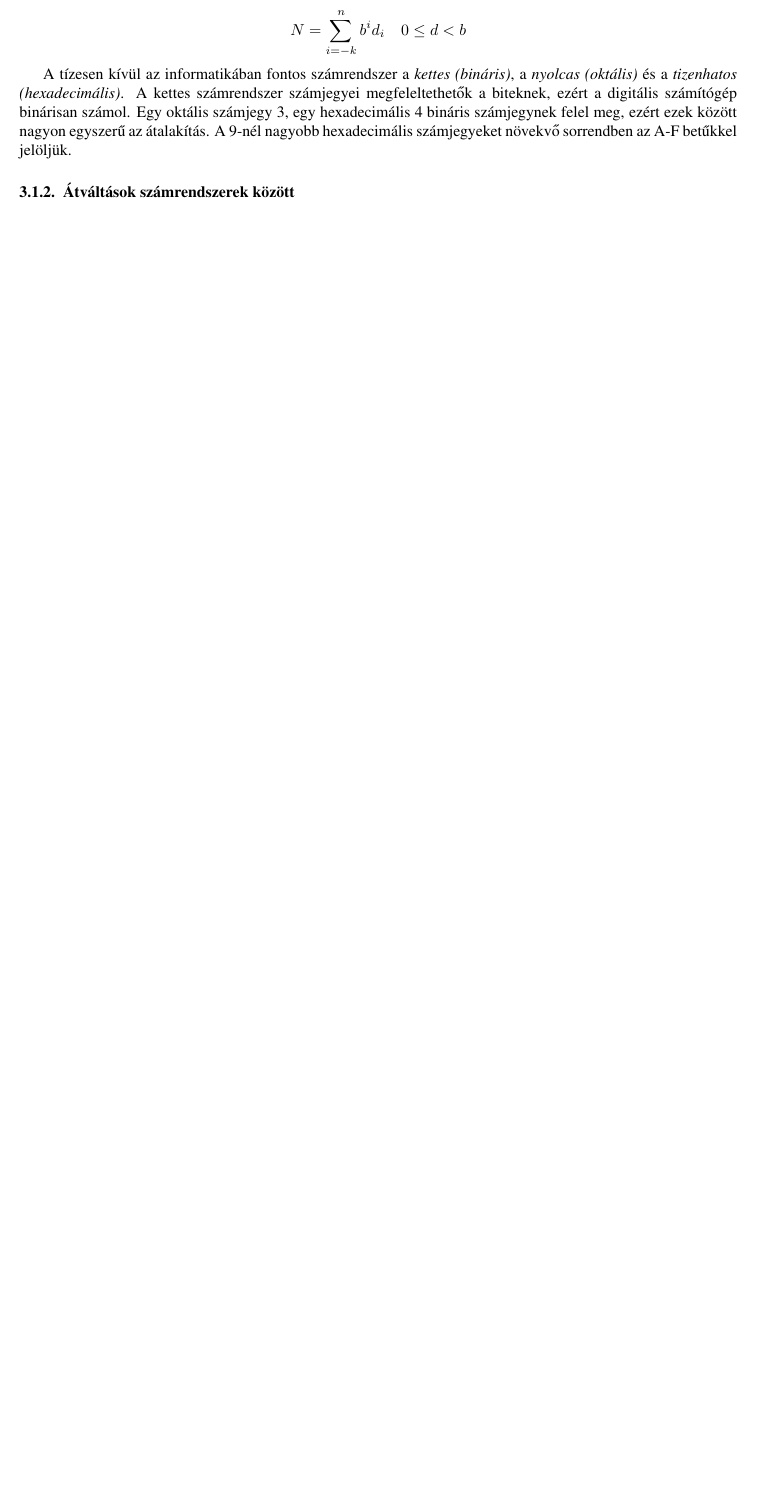
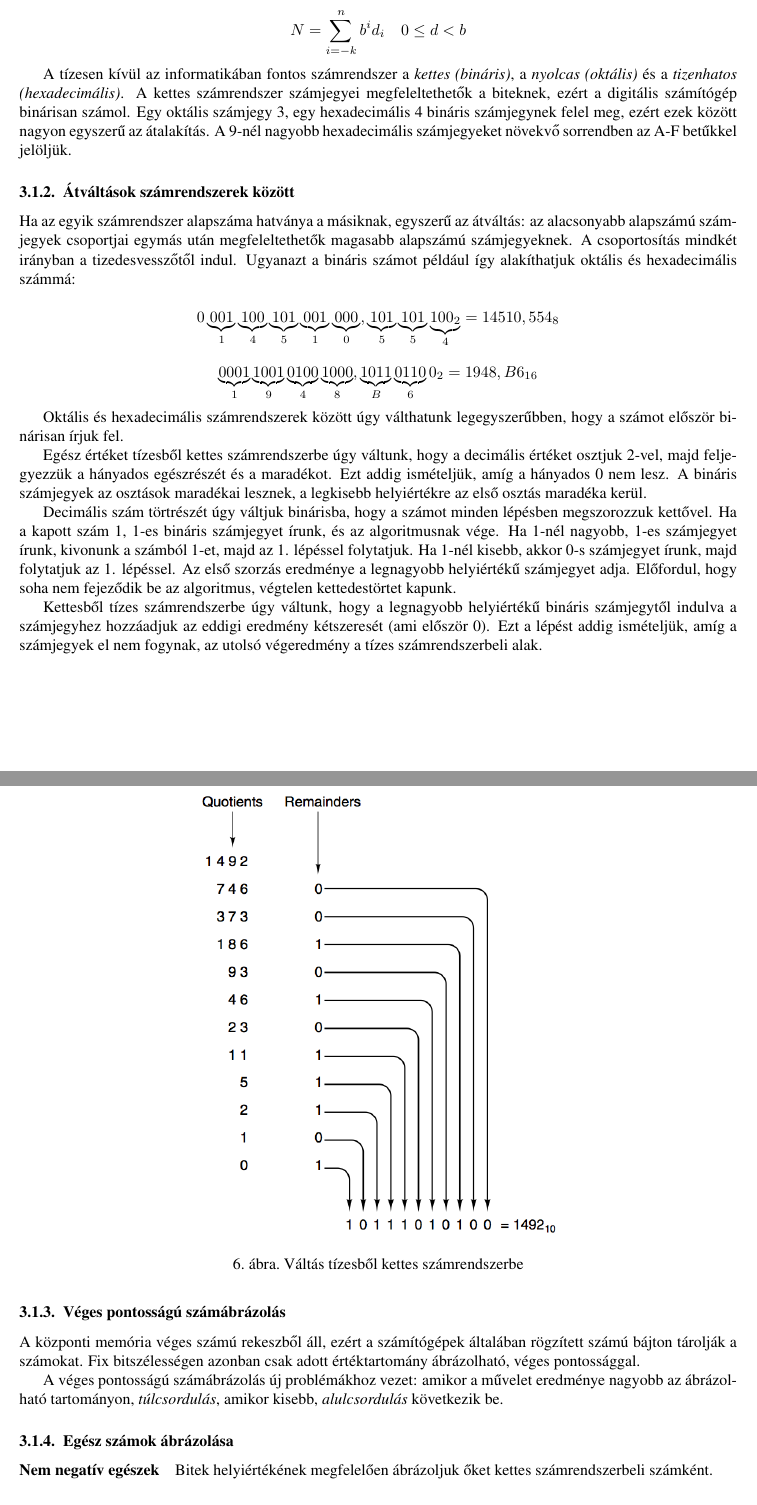
Before and after one commit to balazsbotond/szar_tetelek, a LaTeX document (szar_tetelek.tex): part of page 9 of 9 before the commit and two parts of pages 9 and 10 of 11 after it, the two joined at a grey line, cut so that both start at the same text, the shorter picture padded with empty space. Compiled offline with pdfLaTeX.

Commit message:
3.1. tetel

```diff
--- a/szar_tetelek.tex
+++ b/szar_tetelek.tex
@@ -6,6 +6,7 @@
 \usepackage{fullpage}
 \usepackage{enumitem}
 \usepackage{graphicx}
+\usepackage{amsmath}
 \title{Számítógép-architektúrák -- kidolgozott tételsor}
 \author{Balázs Botond}
 \begin{document}
@@ -308,3 +309,22 @@ A tízesen kívül az informatikában fontos számrendszer a \emph{kettes (biná
 
 \subsubsection{Átváltások számrendszerek között}
 
+Ha az egyik számrendszer alapszáma hatványa a másiknak, egyszerű az átváltás: az alacsonyabb alapszámú számjegyek csoportjai egymás után megfeleltethetők magasabb alapszámú számjegyeknek. A csoportosítás mindkét irányban a tizedesvesszőtől indul. Ugyanazt a bináris számot például így alakíthatjuk oktális és hexadecimális számmá:
+
+$$0\underbrace{0 0 1}_1 \underbrace{1 0 0}_4 \underbrace{1 0 1}_5 \underbrace{0 0 1}_1 \underbrace{0 0 0}_0 , \underbrace{1 0 1}_5 \underbrace{1 0 1}_5 \underbrace{1 0 0_2}_4 = 14510,554_8$$
+
+$$\underbrace{0 0 0 1}_1 \underbrace{1 0 0 1}_9 \underbrace{0 1 0 0}_4 \underbrace{1 0 0 0}_8 , \underbrace{1 0 1 1}_B \underbrace{0 1 1 0}_6 0_2 = 1948,B6_{16}$$
+
+Oktális és hexadecimális számrendszerek között úgy válthatunk legegyszerűbben, hogy a számot először binárisan írjuk fel.
+
+\begin{figure}[h]
+	\centering
+		\includegraphics[width=8cm]{valtas_tizes_kettes}
+	\caption{Váltás tízesből kettes számrendszerbe\label{fig:valtas_tizes_kettes}}
+\end{figure}
+
+Egész értéket tízesből kettes számrendszerbe úgy váltunk, hogy a decimális értéket osztjuk 2-vel, majd feljegyezzük a hányados egészrészét és a maradékot. Ezt addig ismételjük, amíg a hányados 0 nem lesz. A bináris számjegyek az osztások maradékai lesznek, a legkisebb helyiértékre az első osztás maradéka kerül.
+
+Decimális szám törtrészét úgy váltjuk binárisba, hogy a számot minden lépésben megszorozzuk kettővel. Ha a kapott szám 1, 1-es bináris számjegyet írunk, és az algoritmusnak vége. Ha 1-nél nagyobb, 1-es számjegyet írunk, kivonunk a számból 1-et, majd az 1. lépéssel folytatjuk. Ha 1-nél kisebb, akkor 0-s számjegyet írunk, majd folytatjuk az 1. lépéssel. Az első szorzás eredménye a legnagyobb helyiértékű számjegyet adja. Előfordul, hogy soha nem fejeződik be az algoritmus, végtelen kettedestörtet kapunk.
+
+Kettesből tízes számrendszerbe úgy váltunk, hogy a legnagyobb helyiértékű bináris számjegytől indulva a számjegyhez hozzáadjuk az eddigi eredmény kétszeresét (ami először 0). Ezt a lépést addig ismételjük, amíg a számjegyek el nem fogynak, az utolsó végeredmény a tízes számrendszerbeli alak.
@@ -310,0 +336,11 @@ A tízesen kívül az informatikában fontos számrendszer a \emph{kettes (biná
+\end{figure}
+
+\subsubsection{Véges pontosságú számábrázolás}
+
+A központi memória véges számú rekeszből áll, ezért a számítógépek általában rögzített számú bájton tárolják a számokat. Fix bitszélességen azonban csak adott értéktartomány ábrázolható, véges pontossággal.
+
+A véges pontosságú számábrázolás új problémákhoz vezet: amikor a művelet eredménye nagyobb az ábrázolható tartományon, \emph{túlcsordulás}, amikor kisebb, \emph{alulcsordulás} következik be.
+
+\subsubsection{Egész számok ábrázolása}
+
+\paragraph{Nem negatív egészek} Bitek helyiértékének megfelelően ábrázoljuk őket kettes számrendszerbeli számként.
```
Also changed, not shown: valtas_kettes_tizes.png (added), valtas_tizes_kettes.png (added), szar_tetelek.tex (22 more changed lines).
